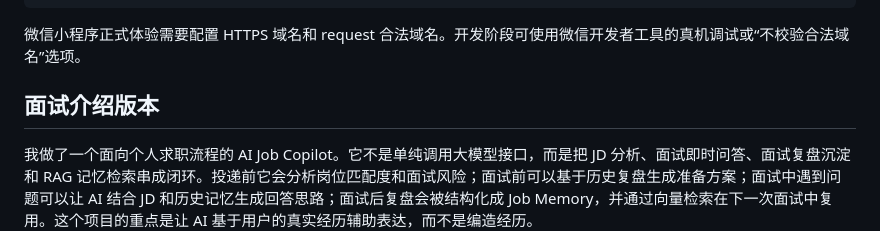
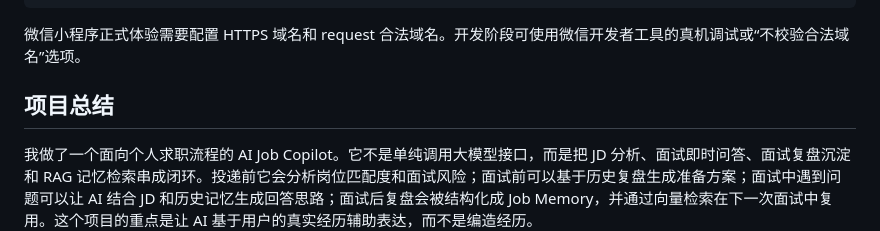
Before and after one commit to xinyue-try/ai-job-copilot, a Markdown page: README.md, the part around the change. Rendered like a GitHub page.

Commit message:
Revise README section from interview intro to project summary
Updated the README to reflect project summary instead of interview introduction.

```diff
--- a/README.md
+++ b/README.md
@@ -145,6 +145,6 @@ const API_BASE_URL = "https://your-domain.com";
 
 微信小程序正式体验需要配置 HTTPS 域名和 request 合法域名。开发阶段可使用微信开发者工具的真机调试或“不校验合法域名”选项。
 
-## 面试介绍版本
+## 项目总结
 
 我做了一个面向个人求职流程的 AI Job Copilot。它不是单纯调用大模型接口，而是把 JD 分析、面试即时问答、面试复盘沉淀和 RAG 记忆检索串成闭环。投递前它会分析岗位匹配度和面试风险；面试前可以基于历史复盘生成准备方案；面试中遇到问题可以让 AI 结合 JD 和历史记忆生成回答思路；面试后复盘会被结构化成 Job Memory，并通过向量检索在下一次面试中复用。这个项目的重点是让 AI 基于用户的真实经历辅助表达，而不是编造经历。
```
